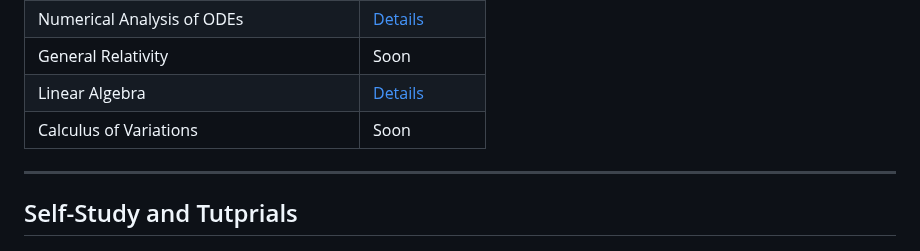
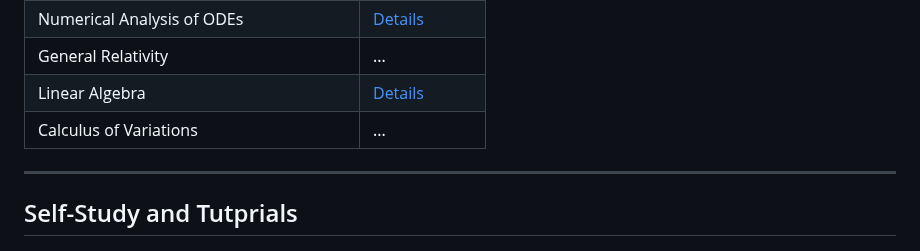
Before and after one commit to FatmaAlhazmi/MS_Work, a Markdown page: README.md, the part around one of its changes. Drawn GitHub-style.

```diff
--- a/README.md
+++ b/README.md
@@ -60,7 +60,7 @@ My time at KAUST was transformative and full of exciting challenges. I will be f
 | Numerical Analysis of ODEs    | [Details](KFUPM/Electives/NAODEs/README.md)   |
-| General Relativity            | Soon |
+| General Relativity            | ... |
 | Linear Algebra                | [Details](KFUPM/Electives/GR/README.md)  |
-| Calculus of Variations            | Soon |
+| Calculus of Variations            | ... |
 ---
 
 ## Self-Study and Tutprials
```
Also changed, not shown: other parts of README.md (+5 -5 lines).
